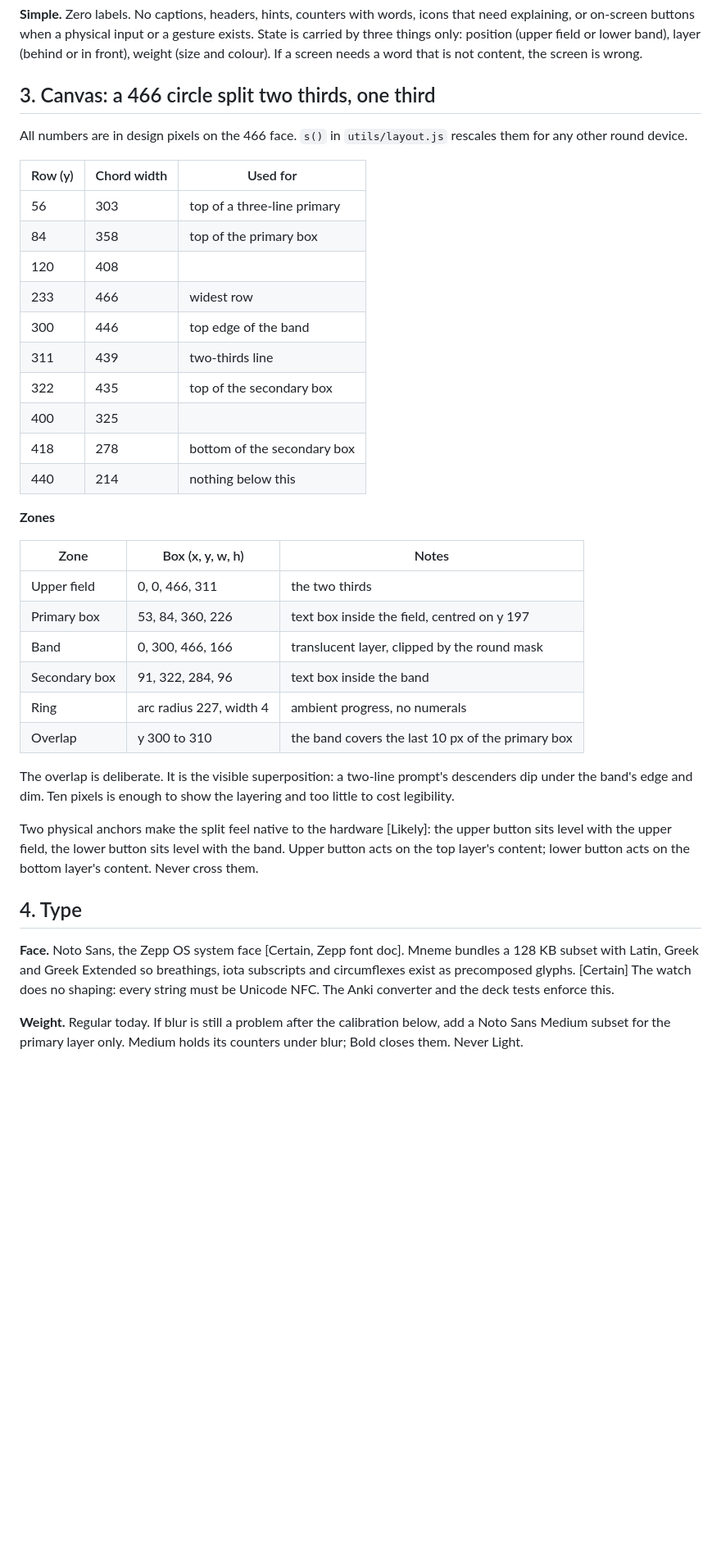
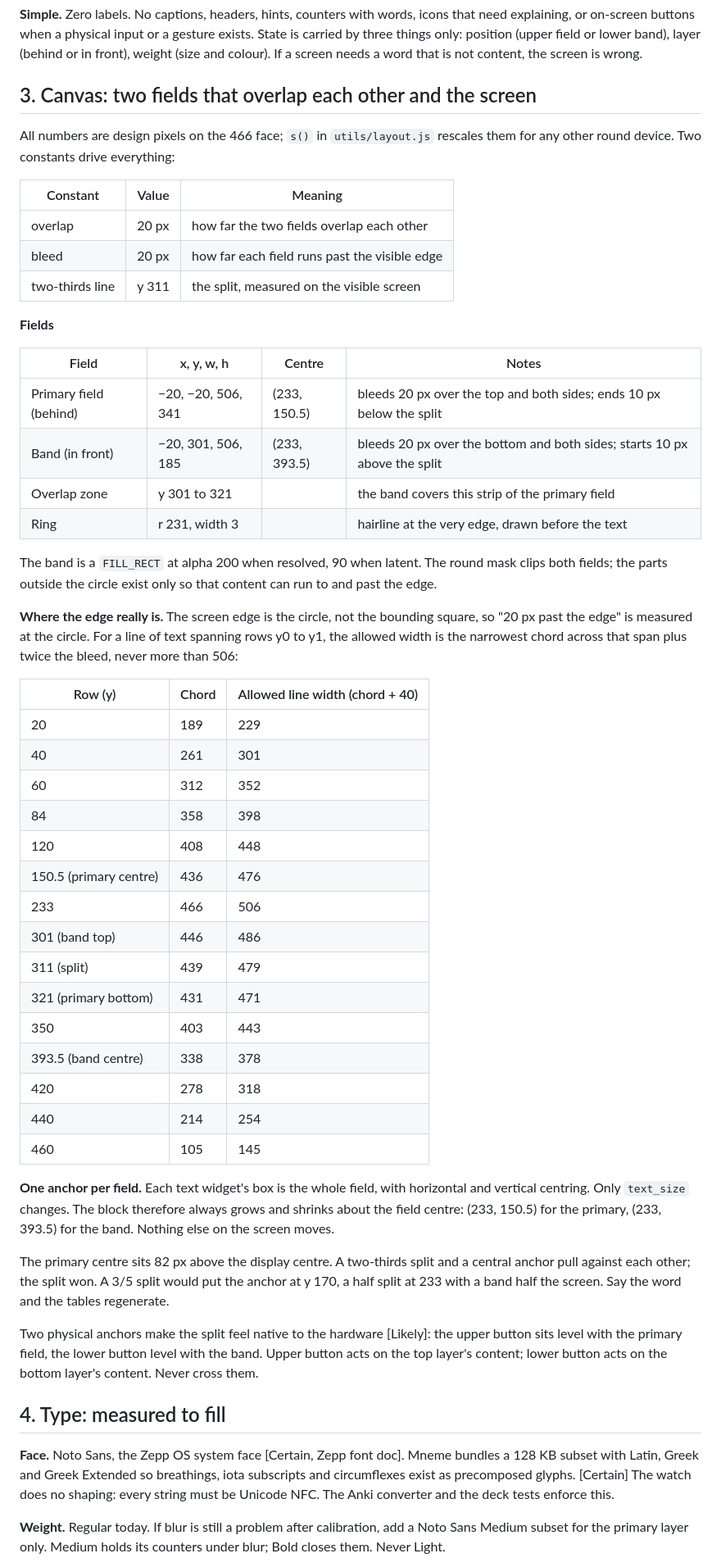
Before and after one commit to whalewalker-source/write, a Markdown page: mneme/DESIGN.md, the part around one of its changes. Shown at 82% size. GitHub-like rendering; blank space fills up the shorter version.

```diff
--- a/mneme/DESIGN.md
+++ b/mneme/DESIGN.md
@@ -59,45 +66,69 @@ gesture exists. State is carried by three things only: position (upper field
 or lower band), layer (behind or in front), weight (size and colour). If a
 screen needs a word that is not content, the screen is wrong.
 
-## 3. Canvas: a 466 circle split two thirds, one third
+## 3. Canvas: two fields that overlap each other and the screen
 
-All numbers are in design pixels on the 466 face. `s()` in
-`utils/layout.js` rescales them for any other round device.
+All numbers are design pixels on the 466 face; `s()` in `utils/layout.js`
+rescales them for any other round device. Two constants drive everything:
 
-| Row (y) | Chord width | Used for |
+| Constant | Value | Meaning |
 | --- | --- | --- |
-| 56 | 303 | top of a three-line primary |
-| 84 | 358 | top of the primary box |
-| 120 | 408 | |
-| 233 | 466 | widest row |
-| 300 | 446 | top edge of the band |
-| 311 | 439 | two-thirds line |
-| 322 | 435 | top of the secondary box |
-| 400 | 325 | |
-| 418 | 278 | bottom of the secondary box |
-| 440 | 214 | nothing below this |
+| overlap | 20 px | how far the two fields overlap each other |
+| bleed | 20 px | how far each field runs past the visible edge |
+| two-thirds line | y 311 | the split, measured on the visible screen |
 
-**Zones**
+**Fields**
 
-| Zone | Box (x, y, w, h) | Notes |
+| Field | x, y, w, h | Centre | Notes |
+| --- | --- | --- | --- |
+| Primary field (behind) | −20, −20, 506, 341 | (233, 150.5) | bleeds 20 px over the top and both sides; ends 10 px below the split |
+| Band (in front) | −20, 301, 506, 185 | (233, 393.5) | bleeds 20 px over the bottom and both sides; starts 10 px above the split |
+| Overlap zone | y 301 to 321 | | the band covers this strip of the primary field |
+| Ring | r 231, width 3 | | hairline at the very edge, drawn before the text |
+
+The band is a `FILL_RECT` at alpha 200 when resolved, 90 when latent. The
+round mask clips both fields; the parts outside the circle exist only so
+that content can run to and past the edge.
+
+**Where the edge really is.** The screen edge is the circle, not the
+bounding square, so "20 px past the edge" is measured at the circle. For a
+line of text spanning rows y0 to y1, the allowed width is the narrowest
+chord across that span plus twice the bleed, never more than 506:
+
+| Row (y) | Chord | Allowed line width (chord + 40) |
 | --- | --- | --- |
-| Upper field | 0, 0, 466, 311 | the two thirds |
-| Primary box | 53, 84, 360, 226 | text box inside the field, centred on y 197 |
-| Band | 0, 300, 466, 166 | translucent layer, clipped by the round mask |
-| Secondary box | 91, 322, 284, 96 | text box inside the band |
-| Ring | arc radius 227, width 4 | ambient progress, no numerals |
-| Overlap | y 300 to 310 | the band covers the last 10 px of the primary box |
+| 20 | 189 | 229 |
+| 40 | 261 | 301 |
+| 60 | 312 | 352 |
+| 84 | 358 | 398 |
+| 120 | 408 | 448 |
+| 150.5 (primary centre) | 436 | 476 |
+| 233 | 466 | 506 |
+| 301 (band top) | 446 | 486 |
+| 311 (split) | 439 | 479 |
+| 321 (primary bottom) | 431 | 471 |
+| 350 | 403 | 443 |
+| 393.5 (band centre) | 338 | 378 |
+| 420 | 278 | 318 |
+| 440 | 214 | 254 |
+| 460 | 105 | 145 |
 
-The overlap is deliberate. It is the visible superposition: a two-line
-prompt's descenders dip under the band's edge and dim. Ten pixels is enough
-to show the layering and too little to cost legibility.
+**One anchor per field.** Each text widget's box is the whole field, with
+horizontal and vertical centring. Only `text_size` changes. The block
+therefore always grows and shrinks about the field centre: (233, 150.5) for
+the primary, (233, 393.5) for the band. Nothing else on the screen moves.
+
+The primary centre sits 82 px above the display centre. A two-thirds split
+and a central anchor pull against each other; the split won. A 3/5 split
+would put the anchor at y 170, a half split at 233 with a band half the
+screen. Say the word and the tables regenerate.
 
 Two physical anchors make the split feel native to the hardware [Likely]:
-the upper button sits level with the upper field, the lower button sits
-level with the band. Upper button acts on the top layer's content; lower
-button acts on the bottom layer's content. Never cross them.
+the upper button sits level with the primary field, the lower button level
+with the band. Upper button acts on the top layer's content; lower button
+acts on the bottom layer's content. Never cross them.
 
-## 4. Type
+## 4. Type: measured to fill
 
 **Face.** Noto Sans, the Zepp OS system face [Certain, Zepp font doc].
 Mneme bundles a 128 KB subset with Latin, Greek and Greek Extended so
@@ -105,7 +136,7 @@ breathings, iota subscripts and circumflexes exist as precomposed glyphs.
 [Certain] The watch does no shaping: every string must be Unicode NFC. The
 Anki converter and the deck tests enforce this.
 
-**Weight.** Regular today. If blur is still a problem after the calibration
-below, add a Noto Sans Medium subset for the primary layer only. Medium holds
-its counters under blur; Bold closes them. Never Light.
+**Weight.** Regular today. If blur is still a problem after calibration,
+add a Noto Sans Medium subset for the primary layer only. Medium holds its
+counters under blur; Bold closes them. Never Light.
 
```
Also changed, not shown: other parts of mneme/DESIGN.md (+151 -75 lines).
